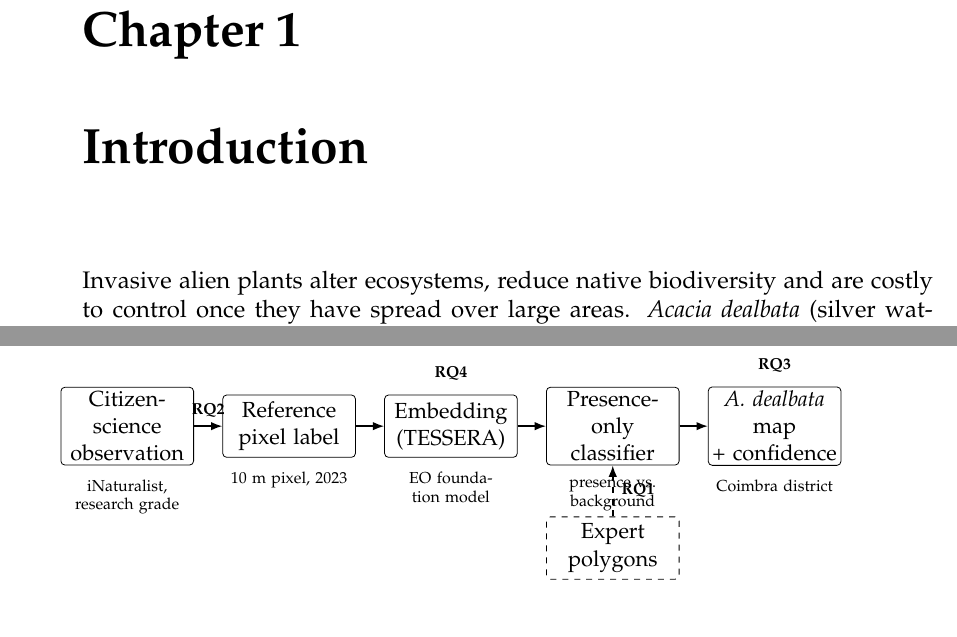
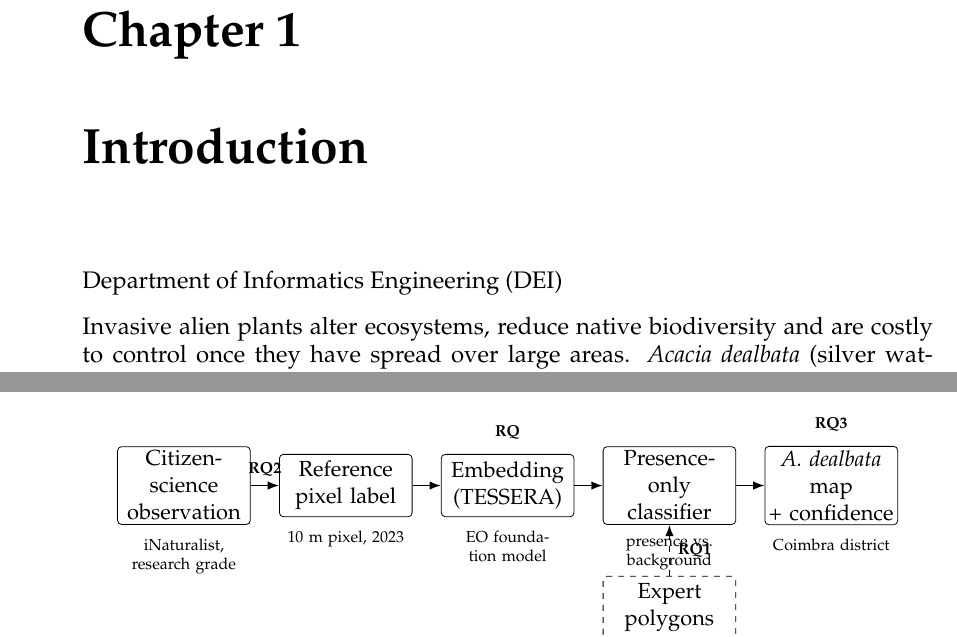
Before and after one commit to httpirsh/invasive-plants-mapping, a LaTeX thesis (0-main.tex, which reads text/1-introduction.tex): two parts of pages 19 and 20 of 36 before the commit and two parts of pages 21 and 23 of 38 after it, joined at a grey line, cut so that both start at the same text. Compiled offline with pdfLaTeX.

Commit message:
Update on Overleaf.

```diff
--- a/0-main.tex
+++ b/0-main.tex
@@ -71,7 +71,7 @@
 \usepackage{glossaries}
 \usepackage{tabularx}
 \usepackage{mathpazo}
-\usepackage{xcolor, soulutf8, afterpage}
+\usepackage{xcolor, soul, afterpage}
 \usepackage{emptypage}
 \usepackage{setspace}
 
--- a/text/1-introduction.tex
+++ b/text/1-introduction.tex
@@ -1,5 +1,6 @@
 \chapter{Introduction}
 \label{sec:introduction}
+\gls{dei}
 
 Invasive alien plants alter ecosystems, reduce native biodiversity and
 are costly to control once they have spread over large areas.
@@ -151,7 +152,7 @@ it acts on.
 \draw[flow] (emb) -- (clf);
 \draw[flow] (clf) -- (map);
 \draw[dflow] (exp) -- node[rq, right] {RQ1} (clf);
-\node[rq, above=1mm of emb] {RQ4};
+\node[rq, above=1mm of emb] {RQ};
 \node[rq, above=1mm of map] {RQ3};
 \end{tikzpicture}
 \caption{Overview of the proposed pipeline. Each research question is
```
